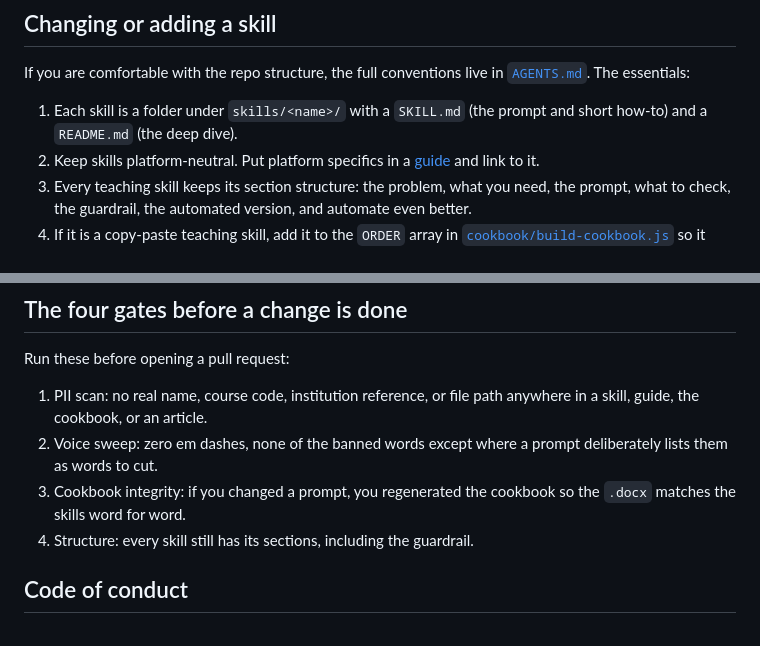
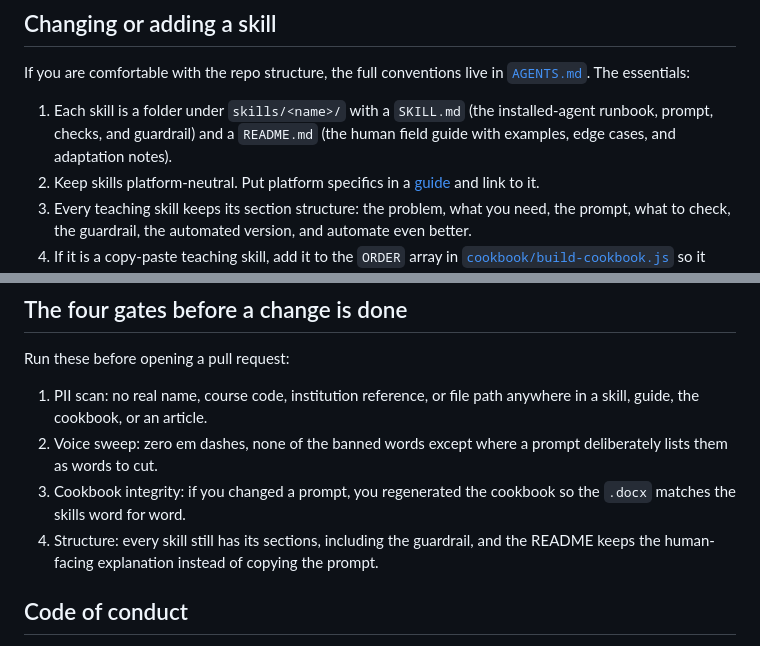
Before and after one commit to TaylorONeal/ai-education, a Markdown page: CONTRIBUTING.md, 2 parts joined by grey strips. Rendered like a GitHub page.

```diff
--- a/CONTRIBUTING.md
+++ b/CONTRIBUTING.md
@@ -27,7 +27,7 @@ Open an [issue](https://github.com/TaylorONeal/ai-education/issues). There are t
 
 If you are comfortable with the repo structure, the full conventions live in [`AGENTS.md`](AGENTS.md). The essentials:
 
-1. Each skill is a folder under `skills/<name>/` with a `SKILL.md` (the prompt and short how-to) and a `README.md` (the deep dive).
+1. Each skill is a folder under `skills/<name>/` with a `SKILL.md` (the installed-agent runbook, prompt, checks, and guardrail) and a `README.md` (the human field guide with examples, edge cases, and adaptation notes).
 2. Keep skills platform-neutral. Put platform specifics in a [guide](guides/) and link to it.
 3. Every teaching skill keeps its section structure: the problem, what you need, the prompt, what to check, the guardrail, the automated version, and automate even better.
 4. If it is a copy-paste teaching skill, add it to the `ORDER` array in [`cookbook/build-cookbook.js`](cookbook/build-cookbook.js) so it appears in the cookbook. Operational skills (canvas-lms, prof-brain) stay out of the cookbook.
@@ -48,7 +48,7 @@ Run these before opening a pull request:
 1. PII scan: no real name, course code, institution reference, or file path anywhere in a skill, guide, the cookbook, or an article.
 2. Voice sweep: zero em dashes, none of the banned words except where a prompt deliberately lists them as words to cut.
 3. Cookbook integrity: if you changed a prompt, you regenerated the cookbook so the `.docx` matches the skills word for word.
-4. Structure: every skill still has its sections, including the guardrail.
+4. Structure: every skill still has its sections, including the guardrail, and the README keeps the human-facing explanation instead of copying the prompt.
 
 ## Code of conduct
 
```
Also changed, not shown: STATUS.md (+6 -0 lines).
